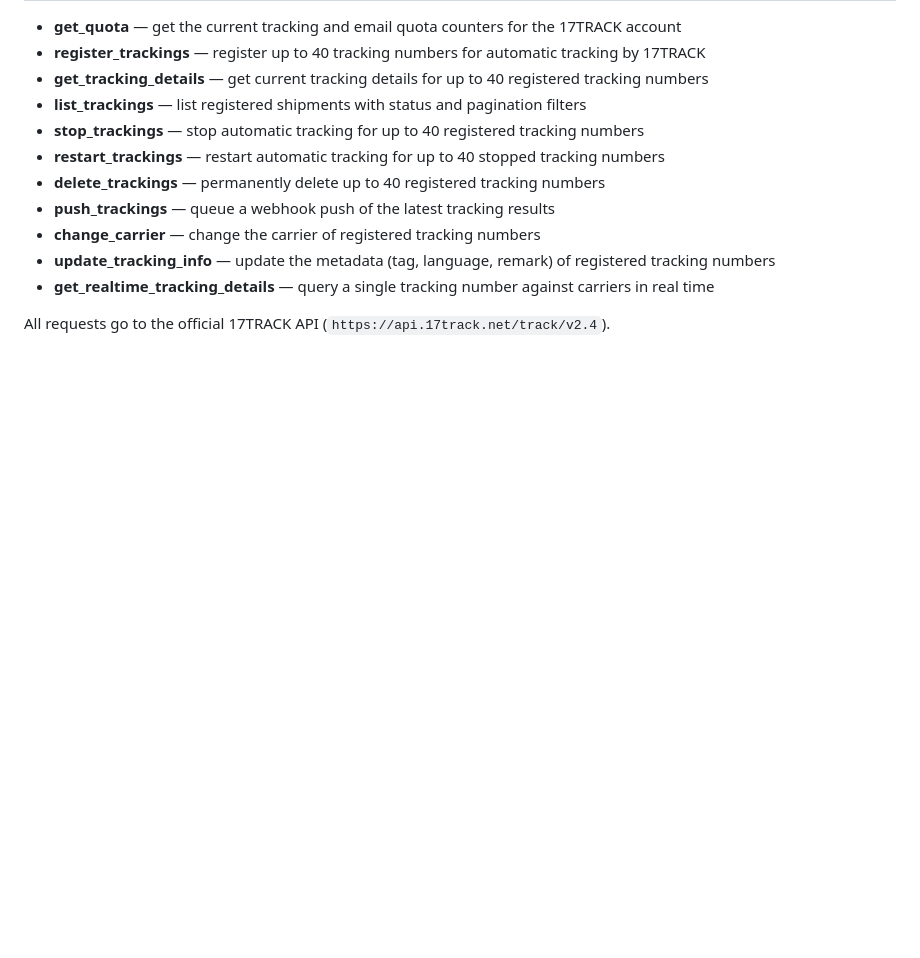
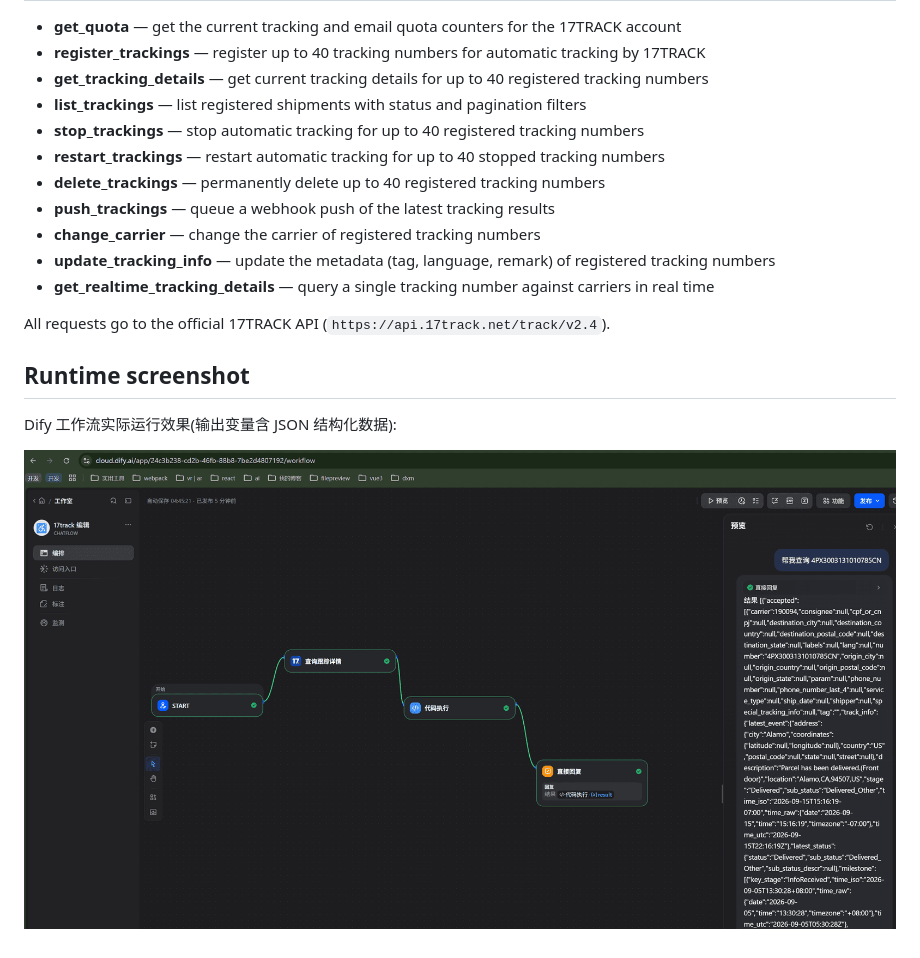
Before and after one commit to electroluxcode/dify-plugin-17track, a Markdown page: README.md, the part around the change. GitHub-like rendering; pictures changed too: _assets/dify-runtime.png (added); blank space fills up the shorter version.

Commit message:
v0.0.2: bump version, add runtime screenshot

```diff
--- a/README.md
+++ b/README.md
@@ -28,3 +28,9 @@ Source repository: https://github.com/electroluxcode/dify-plugin-17track
 - **get_realtime_tracking_details** — query a single tracking number against carriers in real time
 
 All requests go to the official 17TRACK API (`https://api.17track.net/track/v2.4`).
+
+## Runtime screenshot
+
+Dify 工作流实际运行效果(输出变量含 JSON 结构化数据):
+
+![17TRACK 在 Dify 工作流中的运行截图](./_assets/dify-runtime.png)
```
Also changed, not shown: 3 other files.
